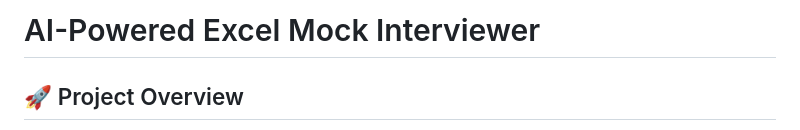
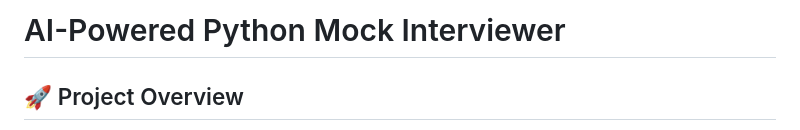
Before and after one commit to mpn311/AI-Powered-Excel-Mock-Interviewer, a Markdown page: README.md, the part around the change. Rendered like a GitHub page.

Commit message:
Change project title to AI-Powered Python Mock Interviewer
Updated project title and description to reflect focus on Python instead of Excel.

```diff
--- a/README.md
+++ b/README.md
@@ -1,4 +1,4 @@
-# AI-Powered Excel Mock Interviewer
+# AI-Powered Python Mock Interviewer
 
 ## 🚀 Project Overview
 The **AI-Powered Python Mock Interviewer** is a web-based application that simulates Python technical interviews, evaluates candidate responses, and generates professional feedback reports.
```
